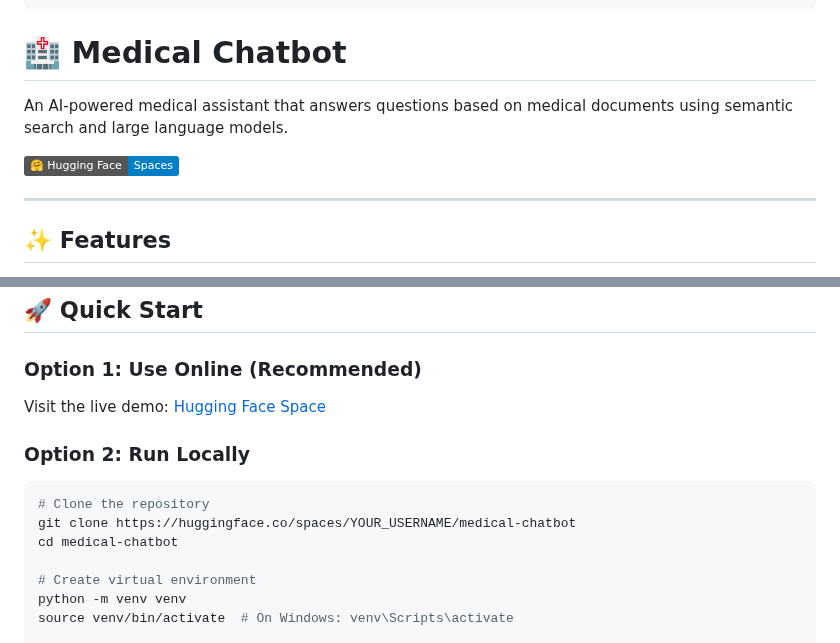
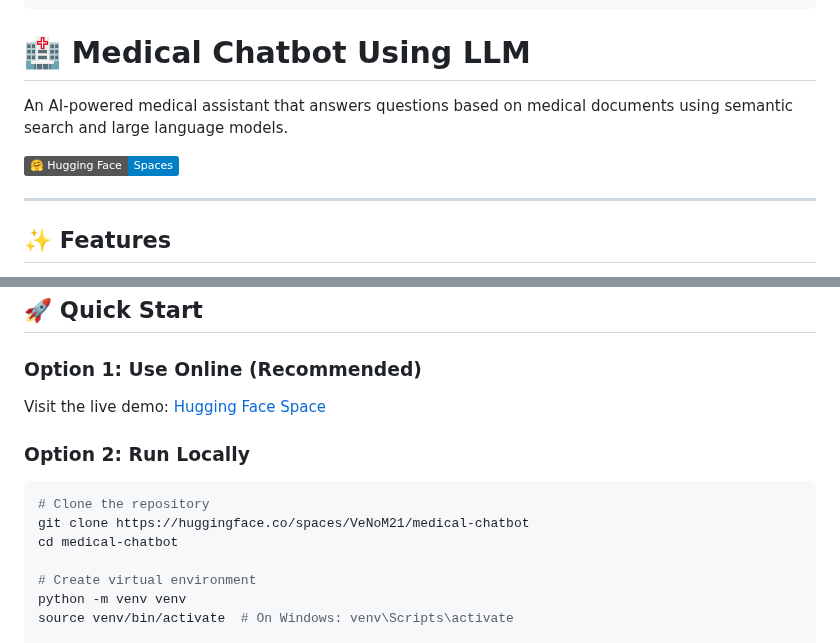
Before and after one commit to mohdfahad20/Medical-Chatbot-with-LLMs-Groq, a Markdown page: README.md, 2 parts joined by grey strips. Rendered like a GitHub page; badges without logos.

````diff
--- a/README.md
+++ b/README.md
@@ -10,7 +10,7 @@ pinned: false
 license: mit
 ---
 
-# 🏥 Medical Chatbot
+# 🏥 Medical Chatbot Using LLM
 
 An AI-powered medical assistant that answers questions based on medical documents using semantic search and large language models.
 
@@ -49,7 +49,7 @@ Visit the live demo: [Hugging Face Space](https://huggingface.co/spaces/YOUR_USE
 
 ```bash
 # Clone the repository
-git clone https://huggingface.co/spaces/YOUR_USERNAME/medical-chatbot
+git clone https://huggingface.co/spaces/VeNoM21/medical-chatbot
 cd medical-chatbot
 
 # Create virtual environment
````
Also changed, not shown: other parts of README.md (+2 -2 lines).
